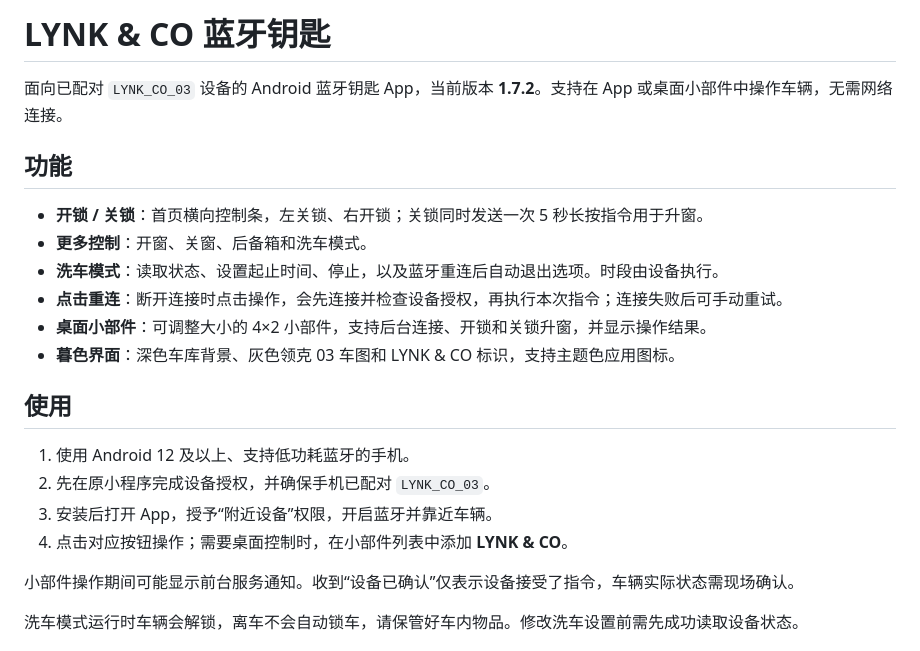
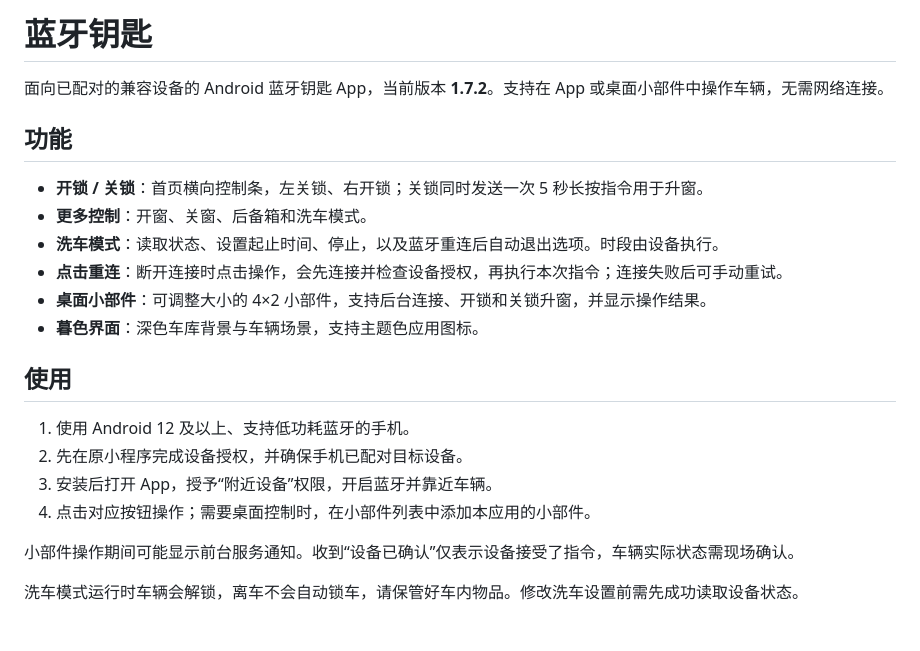
Before and after one commit to Nothing-129/lk_key, a Markdown page: README.md, the part around the change. GitHub-like rendering.

Commit message:
docs: use generic Bluetooth key description

```diff
--- a/README.md
+++ b/README.md
@@ -1,6 +1,6 @@
-# LYNK & CO 蓝牙钥匙
+# 蓝牙钥匙
 
-面向已配对 `LYNK_CO_03` 设备的 Android 蓝牙钥匙 App，当前版本 **1.7.2**。支持在 App 或桌面小部件中操作车辆，无需网络连接。
+面向已配对的兼容设备的 Android 蓝牙钥匙 App，当前版本 **1.7.2**。支持在 App 或桌面小部件中操作车辆，无需网络连接。
 
 ## 功能
 
@@ -9,14 +9,14 @@
 - **洗车模式**：读取状态、设置起止时间、停止，以及蓝牙重连后自动退出选项。时段由设备执行。
 - **点击重连**：断开连接时点击操作，会先连接并检查设备授权，再执行本次指令；连接失败后可手动重试。
 - **桌面小部件**：可调整大小的 4×2 小部件，支持后台连接、开锁和关锁升窗，并显示操作结果。
-- **暮色界面**：深色车库背景、灰色领克 03 车图和 LYNK & CO 标识，支持主题色应用图标。
+- **暮色界面**：深色车库背景与车辆场景，支持主题色应用图标。
 
 ## 使用
 
 1. 使用 Android 12 及以上、支持低功耗蓝牙的手机。
-2. 先在原小程序完成设备授权，并确保手机已配对 `LYNK_CO_03`。
+2. 先在原小程序完成设备授权，并确保手机已配对目标设备。
 3. 安装后打开 App，授予“附近设备”权限，开启蓝牙并靠近车辆。
-4. 点击对应按钮操作；需要桌面控制时，在小部件列表中添加 **LYNK & CO**。
+4. 点击对应按钮操作；需要桌面控制时，在小部件列表中添加本应用的小部件。
 
 小部件操作期间可能显示前台服务通知。收到“设备已确认”仅表示设备接受了指令，车辆实际状态需现场确认。
 
```
